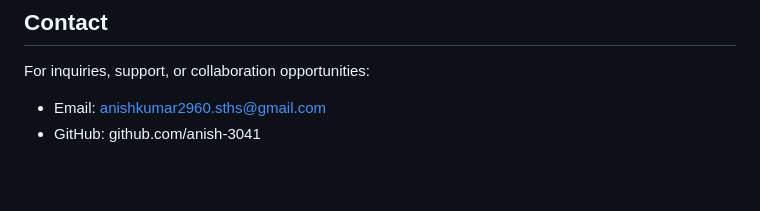
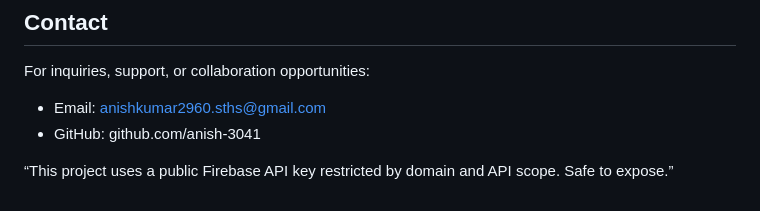
Before and after one commit to anish-3041/Personal-Finance-Dashboard, a Markdown page: README.md, the part around the change. Rendered like a GitHub page; blank space fills up the shorter version.

```diff
--- a/README.md
+++ b/README.md
@@ -149,3 +149,5 @@ For inquiries, support, or collaboration opportunities:
 
 - Email: anishkumar2960.sths@gmail.com
 - GitHub: github.com/anish-3041
+
+“This project uses a public Firebase API key restricted by domain and API scope. Safe to expose.”
```
